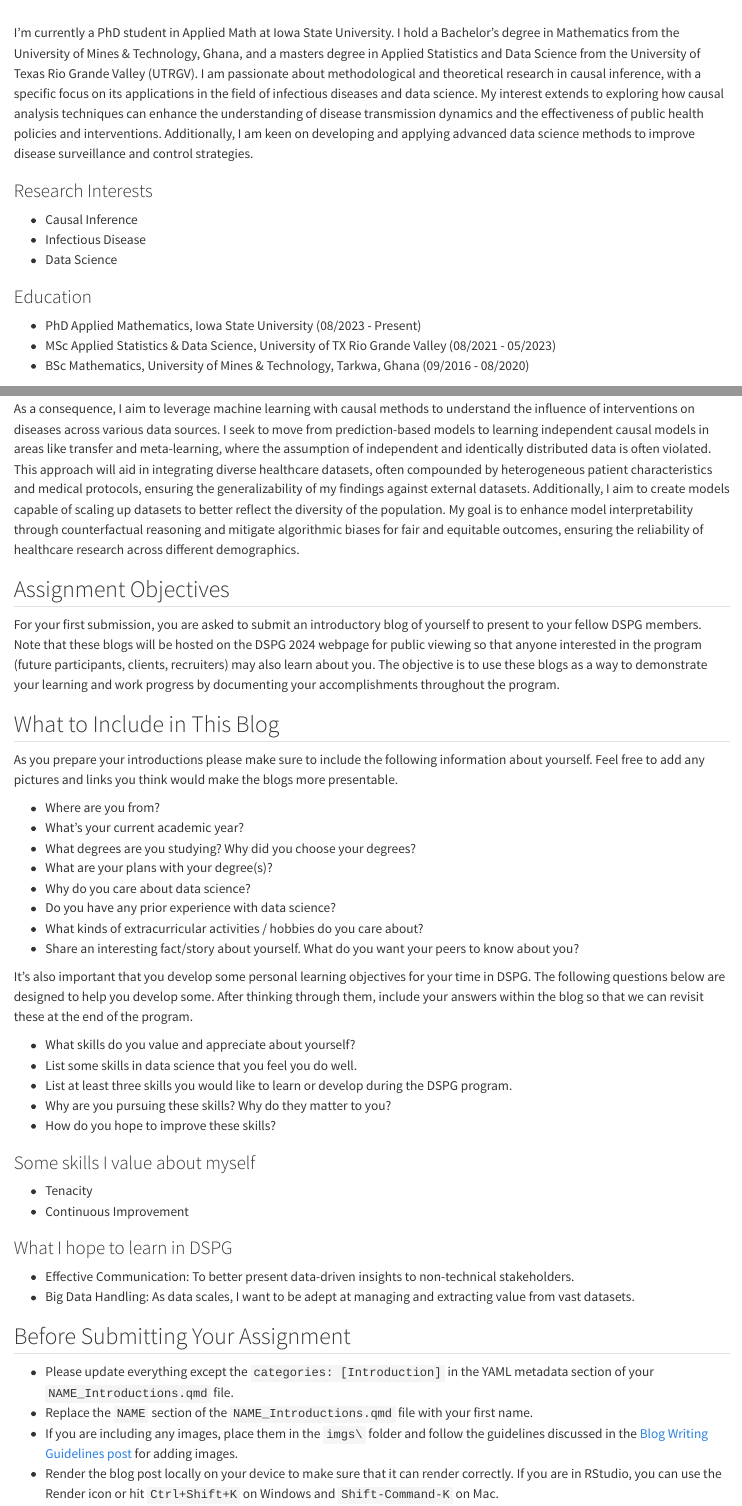
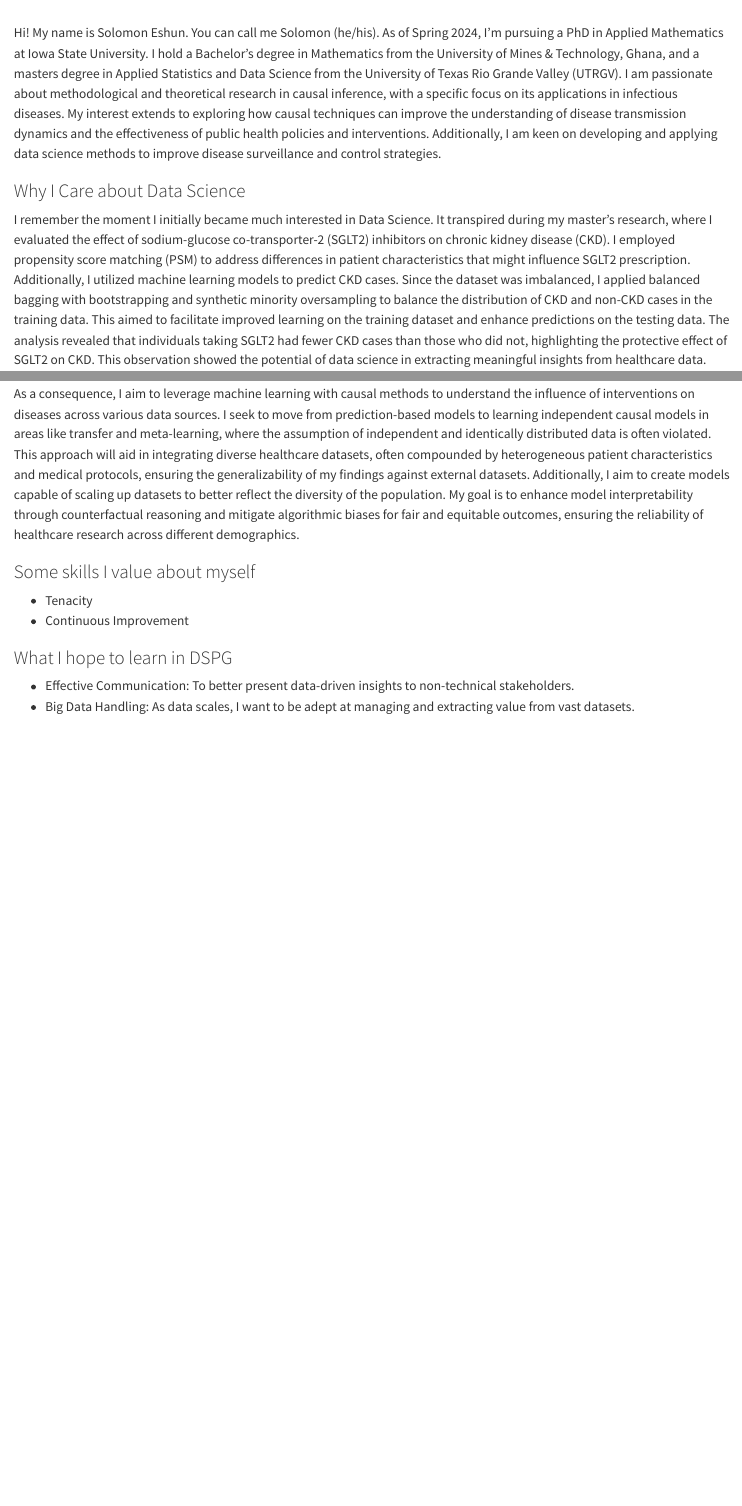
Before and after one commit to DSPG-2024/student-introductions-NKstats, a Quarto document (NAME_Introduction.qmd): the page in a window 1100 px wide, from 540 px down, and a second part further down, joined at a grey line. Rendered offline with R 4.5, knitr and Pandoc in place of Quarto, with nearby package versions.

Commit message:
intro change

```diff
--- a/NAME_Introduction.qmd
+++ b/NAME_Introduction.qmd
@@ -20,22 +20,7 @@ categories: [Introduction]
 
 <br>
 
-I’m currently a PhD student in Applied Math at Iowa State University. I hold a Bachelor’s degree in Mathematics from the University of Mines & Technology, Ghana, and a masters degree in Applied Statistics and Data Science from the University of Texas Rio Grande Valley (UTRGV). I am passionate about methodological and theoretical research in causal inference, with a specific focus on its applications in the field of infectious diseases and data science. My interest extends to exploring how causal analysis techniques can enhance the understanding of disease transmission dynamics and the effectiveness of public health policies and interventions. Additionally, I am keen on developing and applying advanced data science methods to improve disease surveillance and control strategies.
-
-
-### Research Interests
-
-- Causal Inference
-- Infectious Disease
-- Data Science
-
-
-### Education
-
-
-- PhD Applied Mathematics, Iowa State University (08/2023 - Present)
-- MSc Applied Statistics & Data Science, University of TX Rio Grande Valley (08/2021 - 05/2023)
-- BSc Mathematics, University of Mines & Technology, Tarkwa, Ghana (09/2016 - 08/2020)
+Hi! My name is Solomon Eshun. You can call me Solomon (he/his). As of Spring 2024, I’m pursuing a PhD in Applied Mathematics at Iowa State University. I hold a Bachelor’s degree in Mathematics from the University of Mines & Technology, Ghana, and a masters degree in Applied Statistics and Data Science from the University of Texas Rio Grande Valley (UTRGV). I am passionate about methodological and theoretical research in causal inference, with a specific focus on its applications in infectious diseases. My interest extends to exploring how causal techniques can improve the understanding of disease transmission dynamics and the effectiveness of public health policies and interventions. Additionally, I am keen on developing and applying data science methods to improve disease surveillance and control strategies.
 
 
 
@@ -50,32 +35,6 @@ As a consequence, I aim to leverage machine learning with causal methods to unde
 
 
 
-## Assignment Objectives
-
-For your first submission, you are asked to submit an introductory blog of yourself to present to your fellow DSPG members. Note that these blogs will be hosted on the DSPG 2024 webpage for public viewing so that anyone interested in the program (future participants, clients, recruiters) may also learn about you. The objective is to use these blogs as a way to demonstrate your learning and work progress by documenting your accomplishments throughout the program.
-
-## What to Include in This Blog
-
-As you prepare your introductions please make sure to include the following information about yourself. Feel free to add any pictures and links you think would make the blogs more presentable.
-
--   Where are you from?
--   What's your current academic year?
--   What degrees are you studying? Why did you choose your degrees?
--   What are your plans with your degree(s)?
--   Why do you care about data science?
--   Do you have any prior experience with data science?
--   What kinds of extracurricular activities / hobbies do you care about?
--   Share an interesting fact/story about yourself. What do you want your peers to know about you?
-
-It's also important that you develop some personal learning objectives for your time in DSPG. The following questions below are designed to help you develop some. After thinking through them, include your answers within the blog so that we can revisit these at the end of the program.
-
--   What skills do you value and appreciate about yourself?
--   List some skills in data science that you feel you do well.
--   List at least three skills you would like to learn or develop during the DSPG program.
--   Why are you pursuing these skills? Why do they matter to you?
--   How do you hope to improve these skills?
-
-
 ### Some skills I value about myself
 
 - Tenacity
@@ -86,10 +45,3 @@ It's also important that you develop some personal learning objectives for your
 
 - Effective Communication: To better present data-driven insights to non-technical stakeholders.
 - Big Data Handling: As data scales, I want to be adept at managing and extracting value from vast datasets.
-
-## Before Submitting Your Assignment
-
--   Please update everything except the `categories: [Introduction]` in the YAML metadata section of your `NAME_Introductions.qmd` file.
--   Replace the `NAME` section of the `NAME_Introductions.qmd` file with your first name.
--   If you are including any images, place them in the `imgs\` folder and follow the guidelines discussed in the [Blog Writing Guidelines post](add%20link) for adding images.
--   Render the blog post locally on your device to make sure that it can render correctly. If you are in RStudio, you can use the Render icon or hit `Ctrl+Shift+K` on Windows and `Shift-Command-K` on Mac.
```
Also changed, not shown: docs/search.json, 1 other file.
